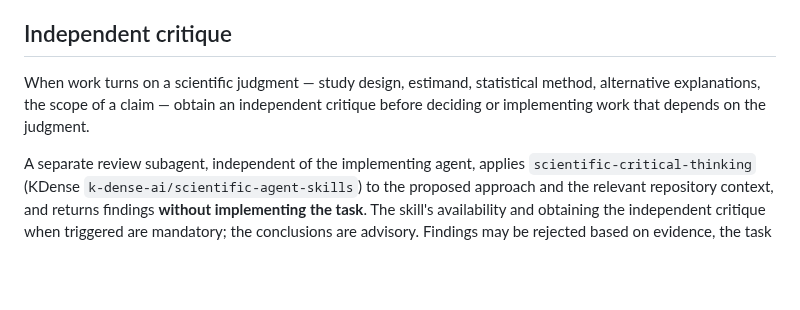
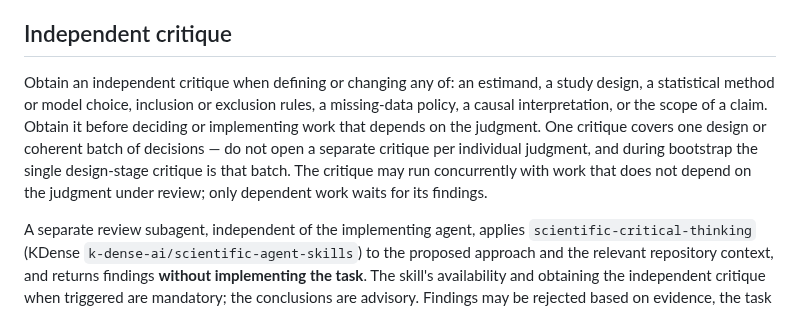
Before and after one commit to lucascamillomd/research-repo-standard, a Markdown page: references/analysis.md, the part around one of its changes. GitHub-like rendering; blank space fills up the shorter version.

Commit message:
docs: enumerate critique triggers in analysis contract

```diff
--- a/references/analysis.md
+++ b/references/analysis.md
@@ -74,9 +74,14 @@ APIs, or upstream software remain nondeterministic. Name the boundary instead.
 
 ## Independent critique
 
-When work turns on a scientific judgment — study design, estimand, statistical method,
-alternative explanations, the scope of a claim — obtain an independent critique
-before deciding or implementing work that depends on the judgment.
+Obtain an independent critique when defining or changing any of: an estimand, a
+study design, a statistical method or model choice, inclusion or exclusion rules, a
+missing-data policy, a causal interpretation, or the scope of a claim. Obtain it
+before deciding or implementing work that depends on the judgment. One critique
+covers one design or coherent batch of decisions — do not open a separate critique
+per individual judgment, and during bootstrap the single design-stage critique is
+that batch. The critique may run concurrently with work that does not depend on the
+judgment under review; only dependent work waits for its findings.
 
 A separate review subagent, independent of the implementing agent, applies
 `scientific-critical-thinking` (KDense
```
Also changed, not shown: other parts of references/analysis.md (+1 -1 lines).
